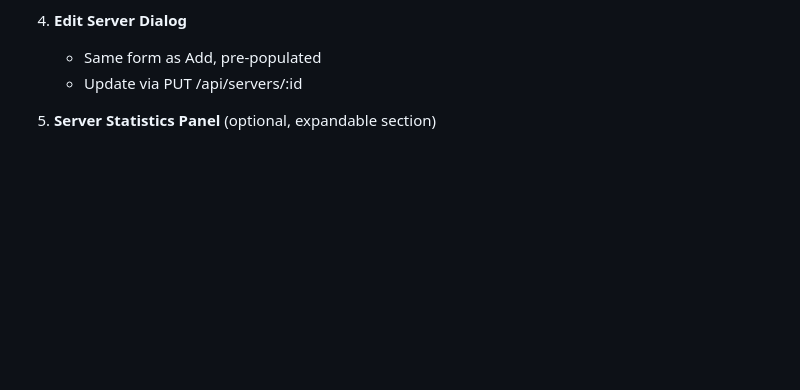
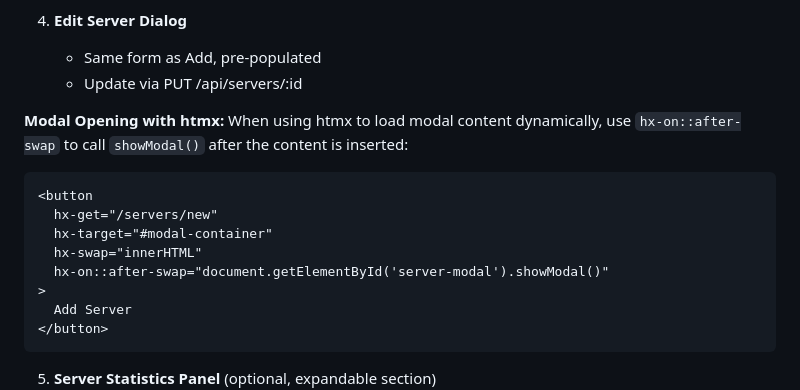
Before and after one commit to edrobertsrayne/janitarr, a Markdown page: specs/web-frontend.md, the part around the change. Drawn GitHub-style; blank space fills up the shorter version.

````diff
--- a/specs/web-frontend.md
+++ b/specs/web-frontend.md
@@ -203,6 +203,19 @@ Material Design 3 navigation with responsive drawer:
 4. **Edit Server Dialog**
    - Same form as Add, pre-populated
    - Update via PUT /api/servers/:id
+
+**Modal Opening with htmx:** When using htmx to load modal content dynamically, use `hx-on::after-swap` to call `showModal()` after the content is inserted:
+
+```html
+<button
+  hx-get="/servers/new"
+  hx-target="#modal-container"
+  hx-swap="innerHTML"
+  hx-on::after-swap="document.getElementById('server-modal').showModal()"
+>
+  Add Server
+</button>
+```
 
 5. **Server Statistics Panel** (optional, expandable section)
    - Chart showing searches over time
````
Also changed, not shown: IMPLEMENTATION_PLAN.md (+3 -3 lines), specs/daisyui-migration.md (+22 -0 lines).
